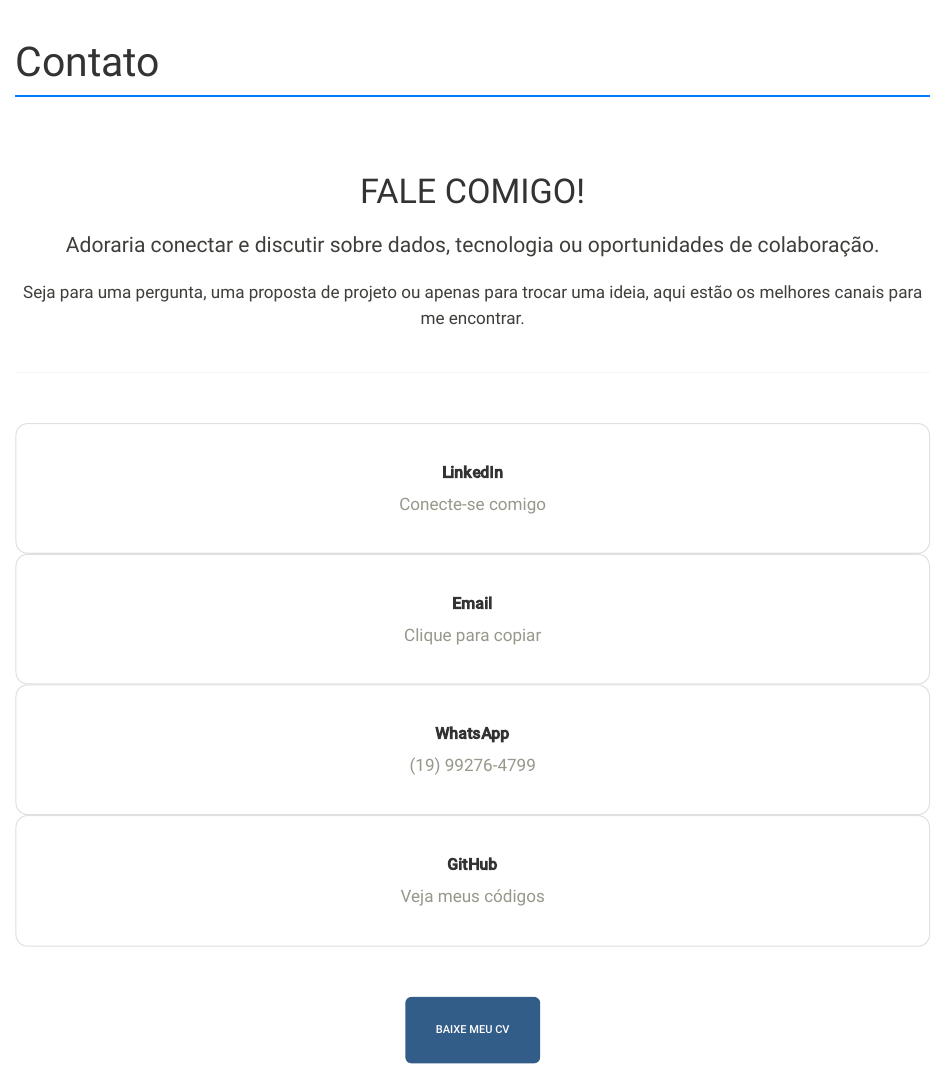
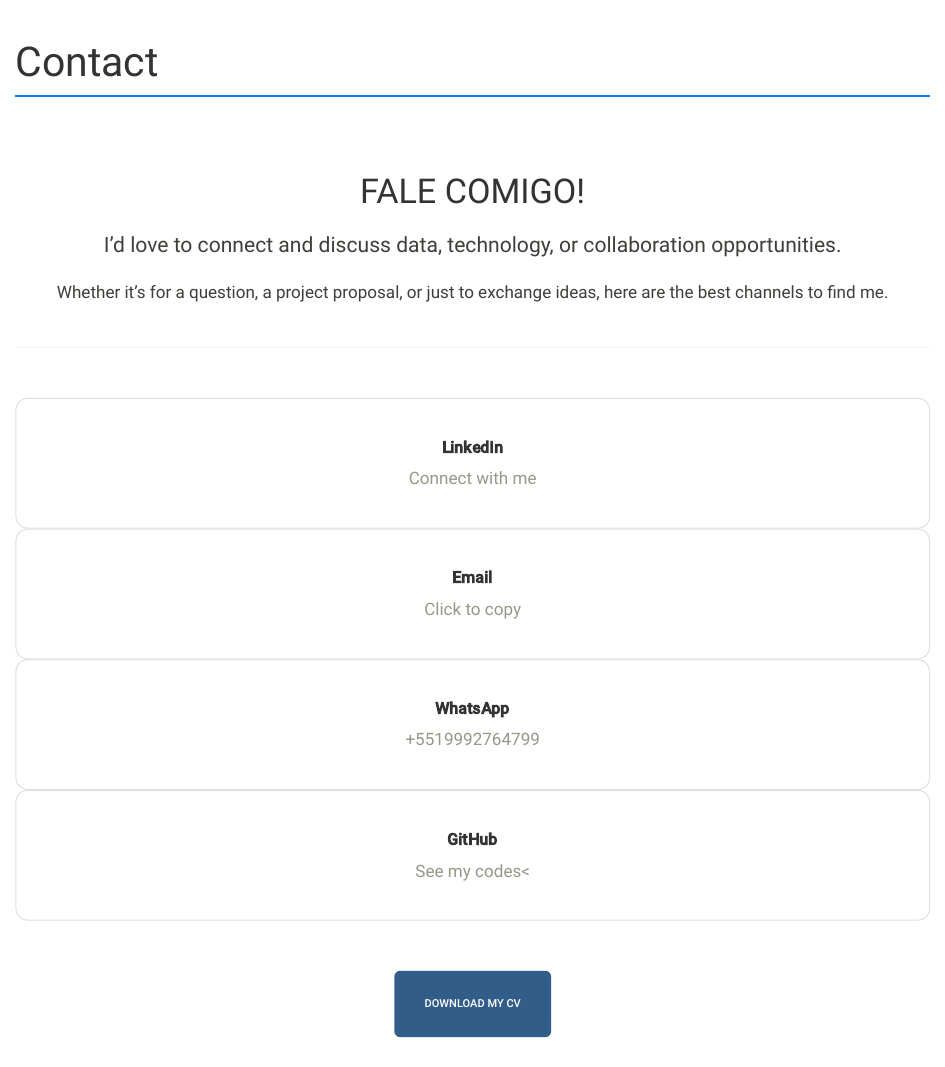
Before and after one commit to FerreiraGabrielw/portfolio-gabriel, a Quarto document (contato.qmd): the page in a window 1100 px wide, from its top. Rendered offline with R 4.5, knitr and Pandoc in place of Quarto, with nearby package versions.

Commit message:
Tradução das paginas projetos.qmd e contato.qmd

````diff
--- a/contato.qmd
+++ b/contato.qmd
@@ -1,5 +1,5 @@
 ---
-title: "Contato"
+title: "Contact"
 ---
 
 <br>
@@ -7,9 +7,9 @@ title: "Contato"
 <div class="text-center">
   <h1 style="border: none; margin-bottom: 0;">FALE COMIGO!</h1>
   <p class="lead" style="margin-top: 10px;">
-    Adoraria conectar e discutir sobre dados, tecnologia ou oportunidades de colaboração.
+    I'd love to connect and discuss data, technology, or collaboration opportunities.
   </p>
-  <p>Seja para uma pergunta, uma proposta de projeto ou apenas para trocar uma ideia, aqui estão os melhores canais para me encontrar.</p>
+  <p>Whether it's for a question, a project proposal, or just to exchange ideas, here are the best channels to find me.</p>
 </div>
 
 <hr style="margin-top: 40px; margin-bottom: 50px;">
@@ -21,7 +21,7 @@ title: "Contato"
     <a href="https://www.linkedin.com/in/gabrielferreira2001/" target="_blank" class="contact-card">
       <i class="bi bi-linkedin" style="font-size: 2.5rem; color: #0077b5;"></i>
       <h5 class="mt-2">LinkedIn</h5>
-      <p class="text-muted">Conecte-se comigo</p>
+      <p class="text-muted">Connect with me</p>
     </a>
   </div>
 
@@ -29,14 +29,14 @@ title: "Contato"
     <div id="email-card" class="contact-card" style="cursor: pointer;">
       <i class="bi bi-envelope-fill" style="font-size: 2.5rem; color: #c71610;"></i>
       <h5 class="mt-2">Email</h5>
-      <p class="text-muted" id="email-text">Clique para copiar</p>
+      <p class="text-muted" id="email-text">Click to copy</p>
     </div>
   </div>
   <div class="g-col-12 g-col-sm-6 g-col-md-3">
     <a href="https://wa.me/5519992764799" target="_blank" class="contact-card">
       <i class="bi bi-whatsapp" style="font-size: 2.5rem; color: #25d366;"></i>
       <h5 class="mt-2">WhatsApp</h5>
-      <p class="text-muted">(19) 99276-4799</p>
+      <p class="text-muted">+5519992764799</p>
     </a>
   </div>
 
@@ -44,7 +44,7 @@ title: "Contato"
     <a href="https://github.com/FerreiraGabrielw" target="_blank" class="contact-card">
       <i class="bi bi-github" style="font-size: 2.5rem; color: #333;"></i>
       <h5 class="mt-2">GitHub</h5>
-      <p class="text-muted">Veja meus códigos</p>
+      <p class="text-muted">See my codes<</p>
     </a>
   </div>
 
@@ -52,7 +52,7 @@ title: "Contato"
 
 <div class="text-center" style="margin-top: 50px;">
   <a href="cv/CvAnalistadeDadosSeniorGabriel Ferreira.pt.pdf" class="btn btn-primary btn-lg" target="_blank" download>
-    <i class="bi bi-download"></i> Baixe meu CV
+    <i class="bi bi-download"></i> Download my CV
   </a>
 </div>
 ```
````
Also changed, not shown: index.qmd (+4 -4 lines), projetos.qmd (+2 -2 lines), .quarto/idx/contato.qmd.json, .quarto/idx/index.qmd.json, .quarto/idx/projetos.qmd.json, cv/CvDataScientistGabrielFerreiraEN.pdf (added), docs/search.json, 14 other files.
